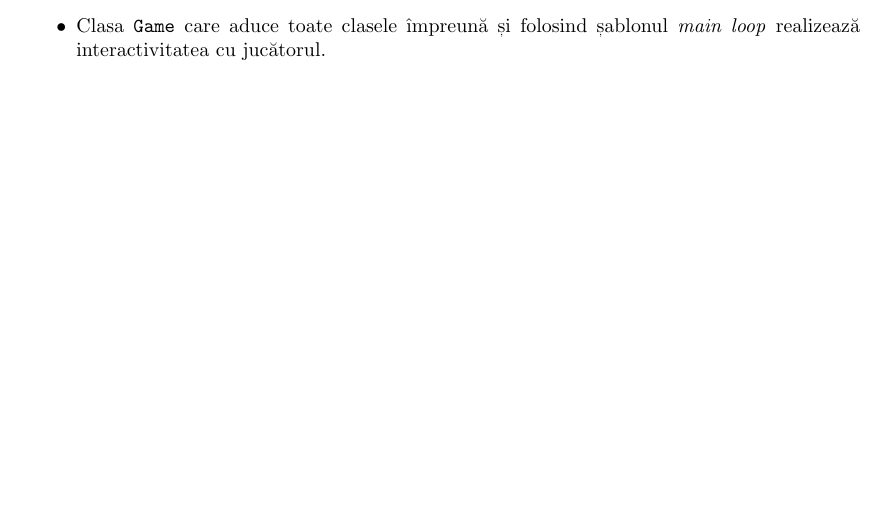
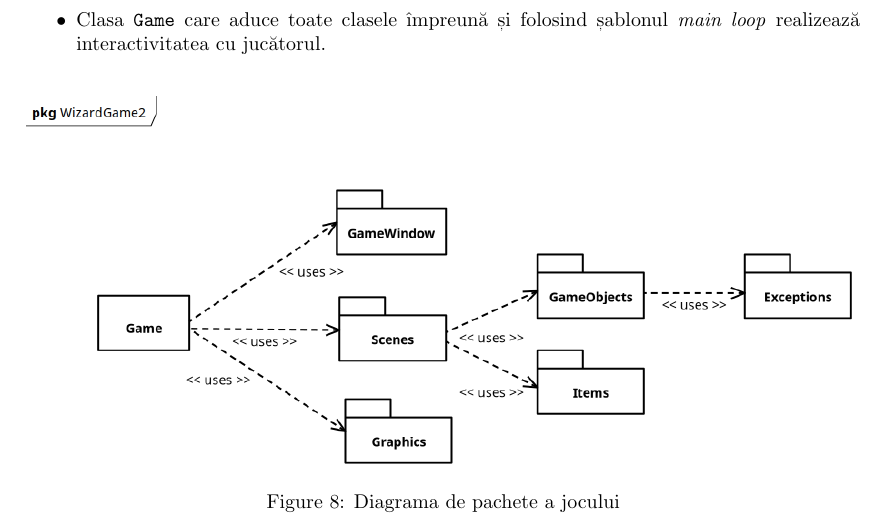
Before and after one commit to RealKC/WizardGame2, a LaTeX document (report/report.tex): part of page 10 of 20 before the commit and part of page 10 of 21 after it, cut so that both start at the same text, the shorter picture padded with empty space. Compiled offline with pdfLaTeX.

Commit message:
report: Update some diagrams + add package diagram

```diff
--- a/report/report.tex
+++ b/report/report.tex
@@ -302,6 +302,12 @@
         \emph{main loop} realizează interactivitatea cu jucătorul.
     \end{itemize}
 
+    \begin{figure}[H]
+        \includegraphics[width=\linewidth]{package-diagram}
+        \centering
+        \caption{Diagrama de pachete a jocului}
+    \end{figure}
+
     \subsection{Pachetul \texttt{GameObjects}}
     \begin{figure}[H]
         \includegraphics[width=\linewidth]{gameobjects-diagram}
```
Also changed, not shown: report/diagrams/high-level-diagram.png, report/diagrams/observers-diagram.png, report/diagrams/package-diagram.png (added).
